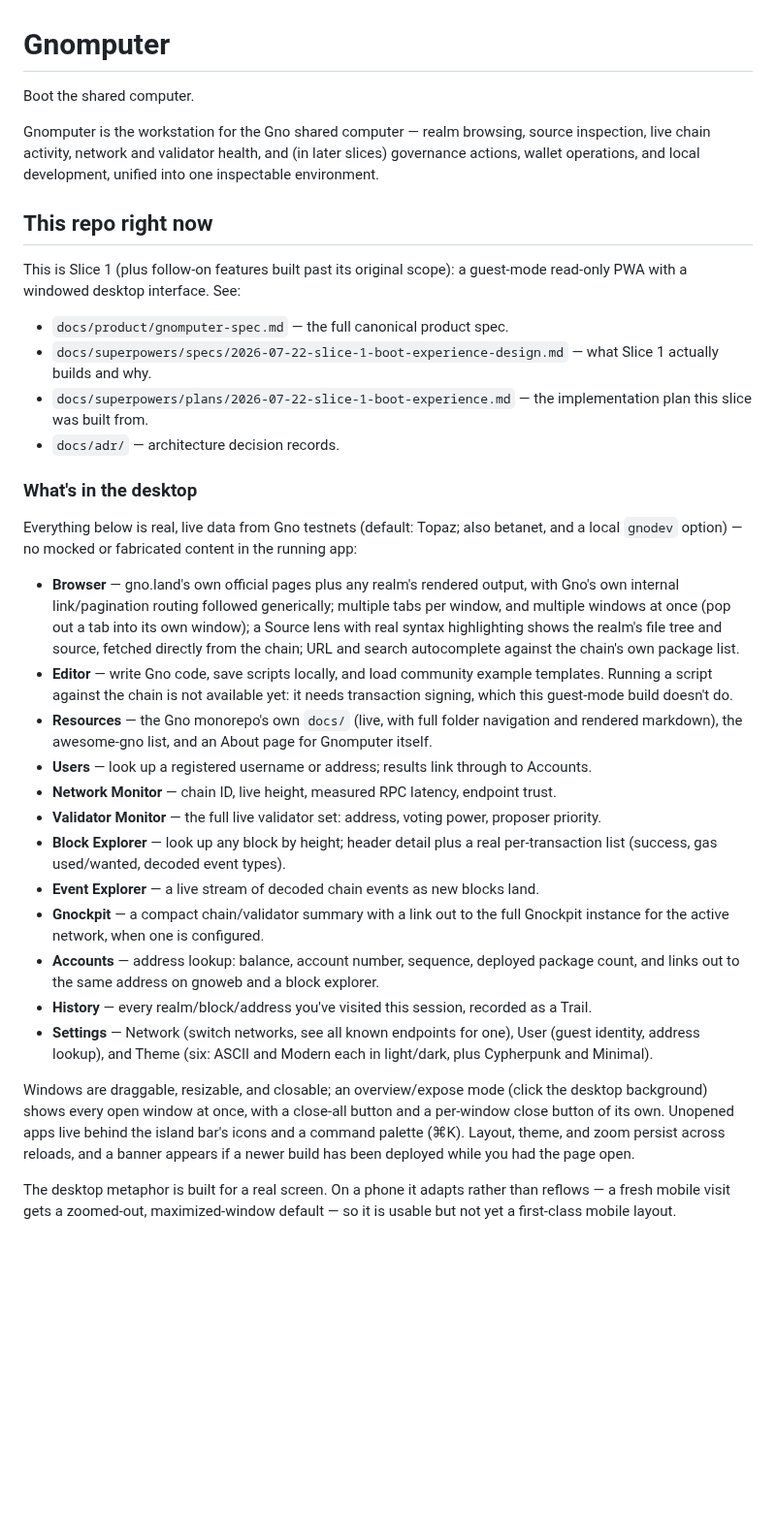
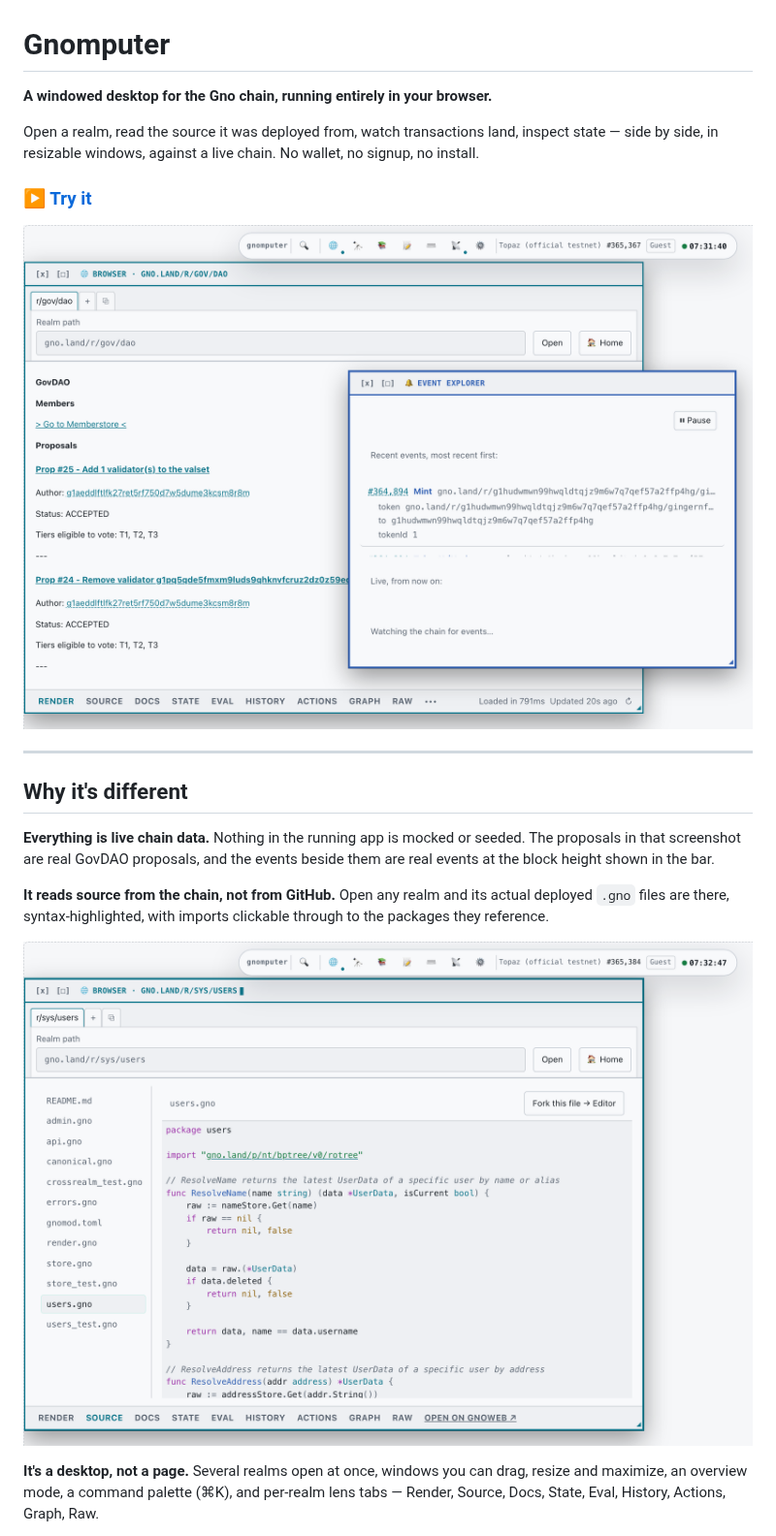
Before and after one commit to moul/gnomputer, a Markdown page: README.md, the part around one of its changes. Shown at 97% size. GitHub-like rendering; pictures changed too: docs/screenshots/desktop.png (added), docs/screenshots/source.png (added); blank space fills up the shorter version.

```diff
--- a/README.md
+++ b/README.md
@@ -1,66 +1,30 @@
 # Gnomputer
 
-Boot the shared computer.
+**A windowed desktop for the Gno chain, running entirely in your browser.**
 
-Gnomputer is the workstation for the Gno shared computer — realm browsing, source
-inspection, live chain activity, network and validator health, and (in later slices)
-governance actions, wallet operations, and local development, unified into one
-inspectable environment.
+Open a realm, read the source it was deployed from, watch transactions land, inspect
+state — side by side, in resizable windows, against a live chain. No wallet, no signup,
+no install.
 
-## This repo right now
+### ▶ [Try it](https://moul.github.io/gnomputer/)
 
-This is Slice 1 (plus follow-on features built past its original scope): a guest-mode
-read-only PWA with a windowed desktop interface. See:
+![The Gnomputer desktop: a realm browser showing live GovDAO proposals beside a live event feed](docs/screenshots/desktop.png)
 
-- `docs/product/gnomputer-spec.md` — the full canonical product spec.
-- `docs/superpowers/specs/2026-07-22-slice-1-boot-experience-design.md` — what Slice 1
-  actually builds and why.
-- `docs/superpowers/plans/2026-07-22-slice-1-boot-experience.md` — the implementation
-  plan this slice was built from.
-- `docs/adr/` — architecture decision records.
+---
 
-### What's in the desktop
+## Why it's different
 
-Everything below is real, live data from Gno testnets (default: Topaz; also betanet,
-and a local `gnodev` option) — no mocked or fabricated content in the running
-app:
+**Everything is live chain data.** Nothing in the running app is mocked or seeded. The
+proposals in that screenshot are real GovDAO proposals, and the events beside them are
+real events at the block height shown in the bar.
 
-- **Browser** — gno.land's own official pages plus any realm's rendered output, with
-  Gno's own internal link/pagination routing followed generically; multiple tabs per
-  window, and multiple windows at once (pop out a tab into its own window); a Source
-  lens with real syntax highlighting shows the realm's file tree and source, fetched
-  directly from the chain; URL and search autocomplete against the chain's own package
-  list.
-- **Editor** — write Gno code, save scripts locally, and load community example
-  templates. Running a script against the chain is not available yet: it needs
-  transaction signing, which this guest-mode build doesn't do.
-- **Resources** — the Gno monorepo's own `docs/` (live, with full folder navigation and
-  rendered markdown), the awesome-gno list, and an About page for Gnomputer itself.
-- **Users** — look up a registered username or address; results link through to
-  Accounts.
-- **Network Monitor** — chain ID, live height, measured RPC latency, endpoint trust.
-- **Validator Monitor** — the full live validator set: address, voting power, proposer
-  priority.
-- **Block Explorer** — look up any block by height; header detail plus a real
-  per-transaction list (success, gas used/wanted, decoded event types).
-- **Event Explorer** — a live stream of decoded chain events as new blocks land.
-- **Gnockpit** — a compact chain/validator summary with a link out to the full
-  Gnockpit instance for the active network, when one is configured.
-- **Accounts** — address lookup: balance, account number, sequence, deployed package
-  count, and links out to the same address on gnoweb and a block explorer.
-- **History** — every realm/block/address you've visited this session, recorded as a
-  Trail.
-- **Settings** — Network (switch networks, see all known endpoints for one), User
-  (guest identity, address lookup), and Theme (six: ASCII and Modern each in light/dark,
-  plus Cypherpunk and Minimal).
+**It reads source from the chain, not from GitHub.** Open any realm and its actual
+deployed `.gno` files are there, syntax-highlighted, with imports clickable through to
+the packages they reference.
 
-Windows are draggable, resizable, and closable; an overview/expose mode (click the
-desktop background) shows every open window at once, with a close-all button and a
-per-window close button of its own. Unopened apps live behind the island bar's icons
-and a command palette (⌘K). Layout, theme, and zoom persist across reloads, and a
-banner appears if a newer build has been deployed while you had the page open.
+![Reading a realm's on-chain Gno source, with clickable imports and a fork-to-editor action](docs/screenshots/source.png)
 
-The desktop metaphor is built for a real screen. On a phone it adapts rather than
-reflows — a fresh mobile visit gets a zoomed-out, maximized-window default — so it
-is usable but not yet a first-class mobile layout.
+**It's a desktop, not a page.** Several realms open at once, windows you can drag,
+resize and maximize, an overview mode, a command palette (⌘K), and per-realm lens tabs
+— Render, Source, Docs, State, Eval, History, Actions, Graph, Raw.
 
```
Also changed, not shown: other parts of README.md (+62 -12 lines), docs/screenshots/cypherpunk.png (added).
